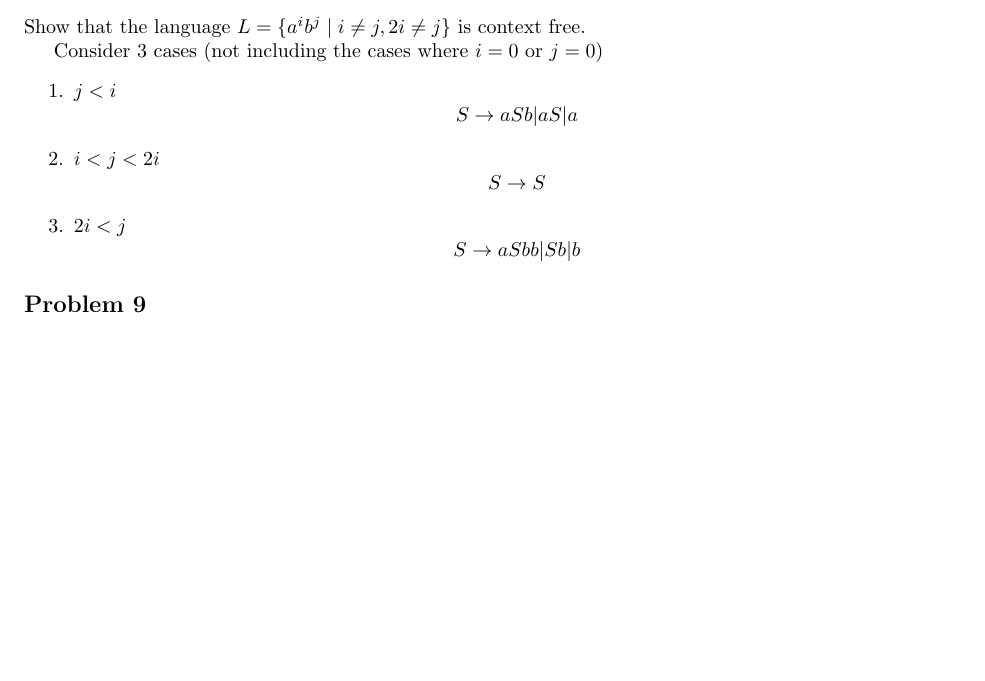
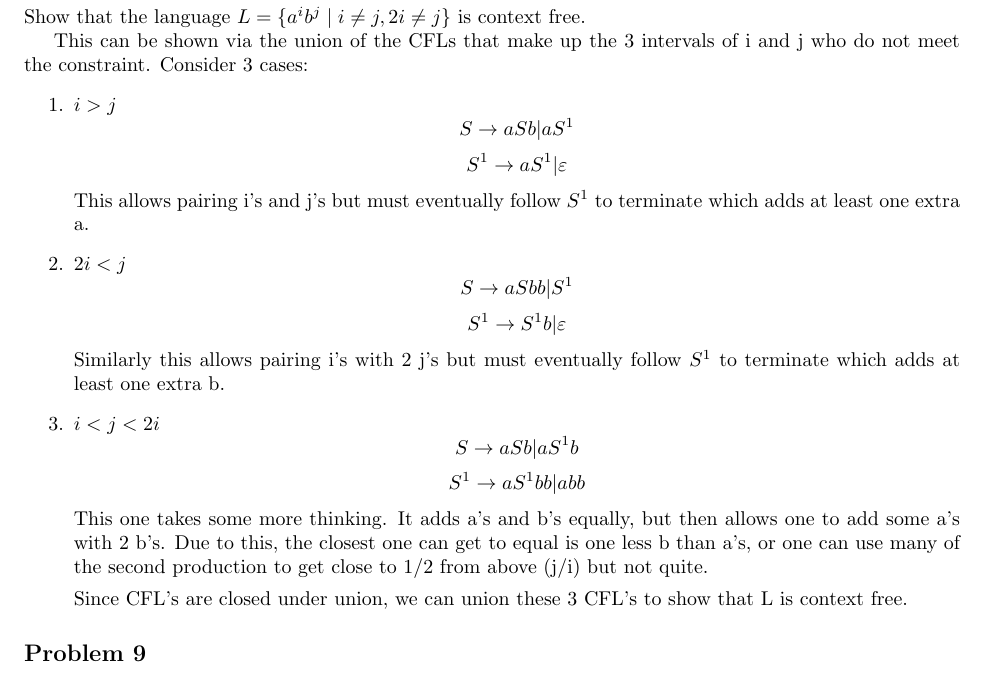
Before and after one commit to stephenphillips42/CIS511-Homework, a LaTeX problem sheet (HW2/cis511hw2.tex): part of page 4 of 4 before the commit and part of page 4 of 5 after it, cut so that both start at the same text, the shorter picture padded with empty space. Compiled offline with pdfLaTeX.

Commit message:
Problem 8 attempt

```diff
--- a/HW2/cis511hw2.tex
+++ b/HW2/cis511hw2.tex
@@ -150,17 +150,24 @@ it already here it all is.
 \subsection*{Problem 8}
 Show that the language \(L = \{a^i b^j \mid i \neq j, 2i \neq j\}\) is context free.
 
-% I am not sure this line of thinking will work... I can't figure it out
-Consider 3 cases (not including the cases where $i=0$ or $j=0$)
+This can be shown via the union of the CFLs that make up the 3 intervals of i and j who do not meet the constraint. Consider 3 cases:
 \begin{enumerate}
-\item \(j < i\)
-\[ S \rightarrow aSb | aS | a \]
+\item \(i > j\)
+\[ S \rightarrow aSb | aS^1 \]
+\[ S^1 \rightarrow aS^1 | \varepsilon \]
+This allows pairing i's and j's but must eventually follow $S^1$ to terminate which adds at least one extra a.
+
+\item \(2i < j\)
+\[ S \rightarrow aSbb | S^1 \]
+\[ S^1 \rightarrow S^1b | \varepsilon \]
+Similarly this allows pairing i's with 2 j's but must eventually follow $S^1$ to terminate which adds at least one extra b.
 
 \item \(i < j < 2i\)
-\[ S \rightarrow  S \] % Stuff goes here.
+\[ S \rightarrow  aSb | aS^1b \]
+\[ S^1 \rightarrow  aS^1bb | abb \]
+This one takes some more thinking. It adds a's and b's equally, but then allows one to add some a's with 2 b's. Due to this, the closest one can get to equal is one less b than a's, or one can use many of the second production to get close to 1/2 from above (j/i) but not quite.
 
-\item \(2i < j\)
-\[ S \rightarrow aSbb | Sb | b \]
+Since CFL's are closed under union, we can union these 3 CFL's to show that L is context free.
 
 \end{enumerate}
 
```
Also changed, not shown: HW2/cis511hw2.pdf.
